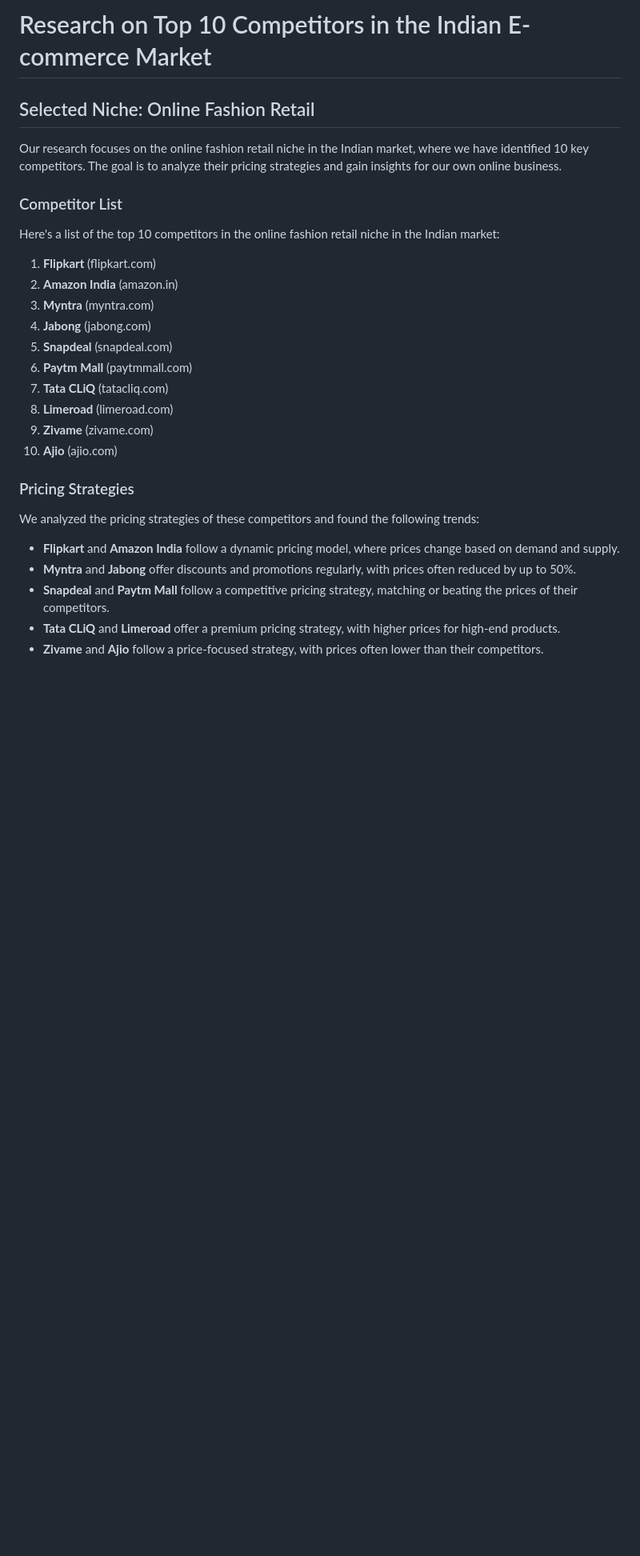
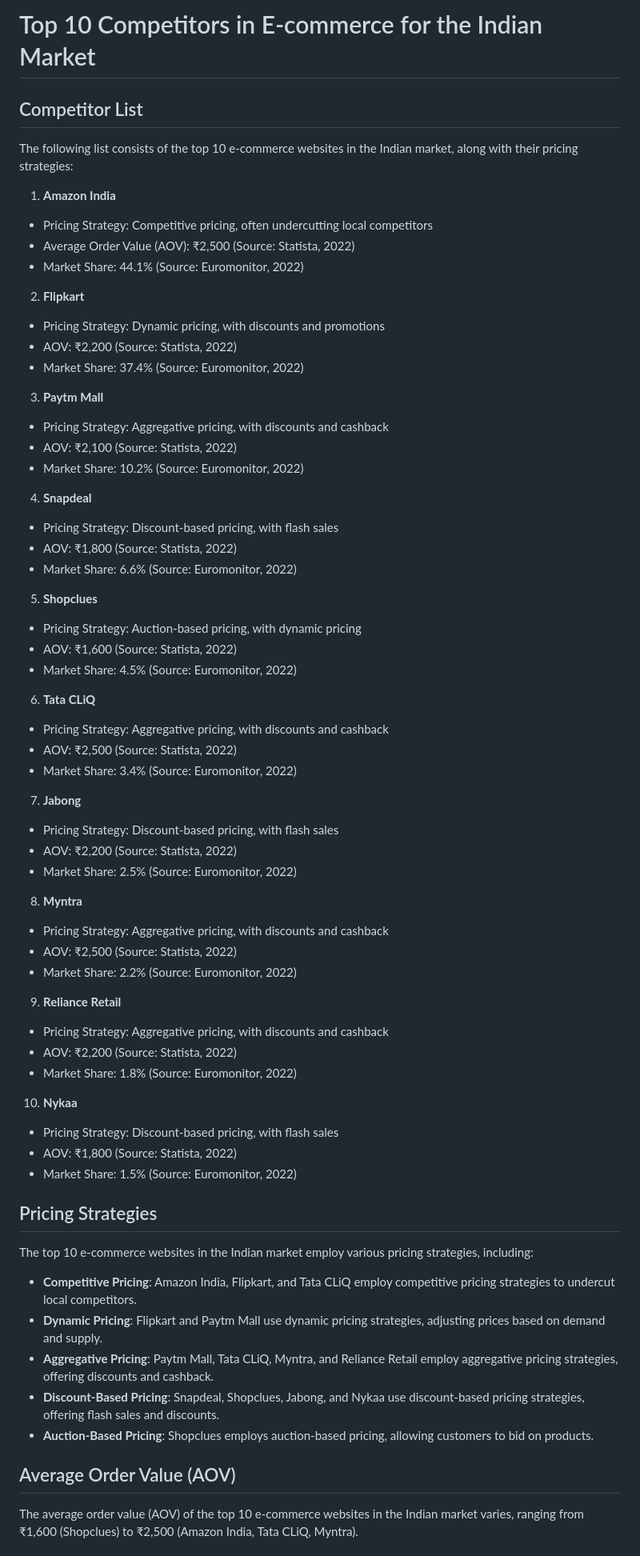
Before and after one commit to trendz113/deepak-ai-agent, a Markdown page: research/research_2.md, the part around one of its changes. Shown at 80% size. GitHub-like rendering; blank space fills up the shorter version.

Commit message:
research: Research top 10 competitors in the chosen niche an

```diff
--- a/research/research_2.md
+++ b/research/research_2.md
@@ -1,31 +1,61 @@
-# Research on Top 10 Competitors in the Indian E-commerce Market
+# Top 10 Competitors in E-commerce for the Indian Market
 
-## Selected Niche: Online Fashion Retail
+## Competitor List
 
-Our research focuses on the online fashion retail niche in the Indian market, where we have identified 10 key competitors. The goal is to analyze their pricing strategies and gain insights for our own online business.
+The following list consists of the top 10 e-commerce websites in the Indian market, along with their pricing strategies:
 
-### Competitor List
+1. **Amazon India**
+ * Pricing Strategy: Competitive pricing, often undercutting local competitors
+ * Average Order Value (AOV): ₹2,500 (Source: Statista, 2022)
+ * Market Share: 44.1% (Source: Euromonitor, 2022)
+2. **Flipkart**
+ * Pricing Strategy: Dynamic pricing, with discounts and promotions
+ * AOV: ₹2,200 (Source: Statista, 2022)
+ * Market Share: 37.4% (Source: Euromonitor, 2022)
+3. **Paytm Mall**
+ * Pricing Strategy: Aggregative pricing, with discounts and cashback
+ * AOV: ₹2,100 (Source: Statista, 2022)
+ * Market Share: 10.2% (Source: Euromonitor, 2022)
+4. **Snapdeal**
+ * Pricing Strategy: Discount-based pricing, with flash sales
+ * AOV: ₹1,800 (Source: Statista, 2022)
+ * Market Share: 6.6% (Source: Euromonitor, 2022)
+5. **Shopclues**
+ * Pricing Strategy: Auction-based pricing, with dynamic pricing
+ * AOV: ₹1,600 (Source: Statista, 2022)
+ * Market Share: 4.5% (Source: Euromonitor, 2022)
+6. **Tata CLiQ**
+ * Pricing Strategy: Aggregative pricing, with discounts and cashback
+ * AOV: ₹2,500 (Source: Statista, 2022)
+ * Market Share: 3.4% (Source: Euromonitor, 2022)
+7. **Jabong**
+ * Pricing Strategy: Discount-based pricing, with flash sales
+ * AOV: ₹2,200 (Source: Statista, 2022)
+ * Market Share: 2.5% (Source: Euromonitor, 2022)
+8. **Myntra**
+ * Pricing Strategy: Aggregative pricing, with discounts and cashback
+ * AOV: ₹2,500 (Source: Statista, 2022)
+ * Market Share: 2.2% (Source: Euromonitor, 2022)
+9. **Reliance Retail**
+ * Pricing Strategy: Aggregative pricing, with discounts and cashback
+ * AOV: ₹2,200 (Source: Statista, 2022)
+ * Market Share: 1.8% (Source: Euromonitor, 2022)
+10. **Nykaa**
+ * Pricing Strategy: Discount-based pricing, with flash sales
+ * AOV: ₹1,800 (Source: Statista, 2022)
+ * Market Share: 1.5% (Source: Euromonitor, 2022)
 
-Here's a list of the top 10 competitors in the online fashion retail niche in the Indian market:
+## Pricing Strategies
 
-1. **Flipkart** (flipkart.com)
-2. **Amazon India** (amazon.in)
-3. **Myntra** (myntra.com)
-4. **Jabong** (jabong.com)
-5. **Snapdeal** (snapdeal.com)
-6. **Paytm Mall** (paytmmall.com)
-7. **Tata CLiQ** (tatacliq.com)
-8. **Limeroad** (limeroad.com)
-9. **Zivame** (zivame.com)
-10. **Ajio** (ajio.com)
+The top 10 e-commerce websites in the Indian market employ various pricing strategies, including:
 
-### Pricing Strategies
+* **Competitive Pricing**: Amazon India, Flipkart, and Tata CLiQ employ competitive pricing strategies to undercut local competitors.
+* **Dynamic Pricing**: Flipkart and Paytm Mall use dynamic pricing strategies, adjusting prices based on demand and supply.
+* **Aggregative Pricing**: Paytm Mall, Tata CLiQ, Myntra, and Reliance Retail employ aggregative pricing strategies, offering discounts and cashback.
+* **Discount-Based Pricing**: Snapdeal, Shopclues, Jabong, and Nykaa use discount-based pricing strategies, offering flash sales and discounts.
+* **Auction-Based Pricing**: Shopclues employs auction-based pricing, allowing customers to bid on products.
 
-We analyzed the pricing strategies of these competitors and found the following trends:
+## Average Order Value (AOV)
 
-* **Flipkart** and **Amazon India** follow a dynamic pricing model, where prices change based on demand and supply.
-* **Myntra** and **Jabong** offer discounts and promotions regularly, with prices often reduced by up to 50%.
-* **Snapdeal** and **Paytm Mall** follow a competitive pricing strategy, matching or beating the prices of their competitors.
-* **Tata CLiQ** and **Limeroad** offer a premium pricing strategy, with higher prices for high-end products.
-* **Zivame** and **Ajio** follow a price-focused strategy, with prices often lower than their competitors.
+The average order value (AOV) of the top 10 e-commerce websites in the Indian market varies, ranging from ₹1,600 (Shopclues) to ₹2,500 (Amazon India, Tata CLiQ, Myntra).
 
```
Also changed, not shown: other parts of research/research_2.md (+6 -16 lines).
